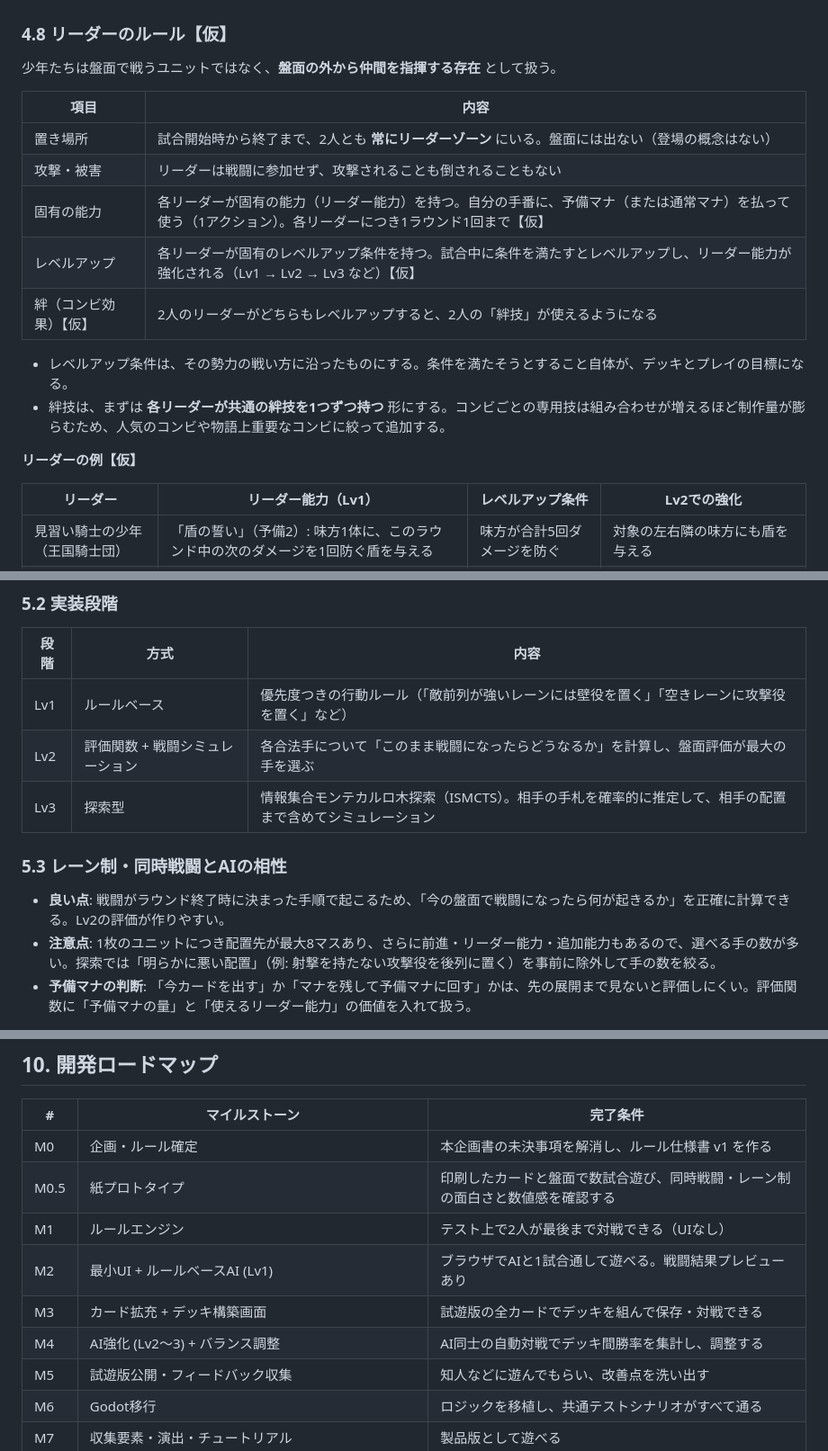
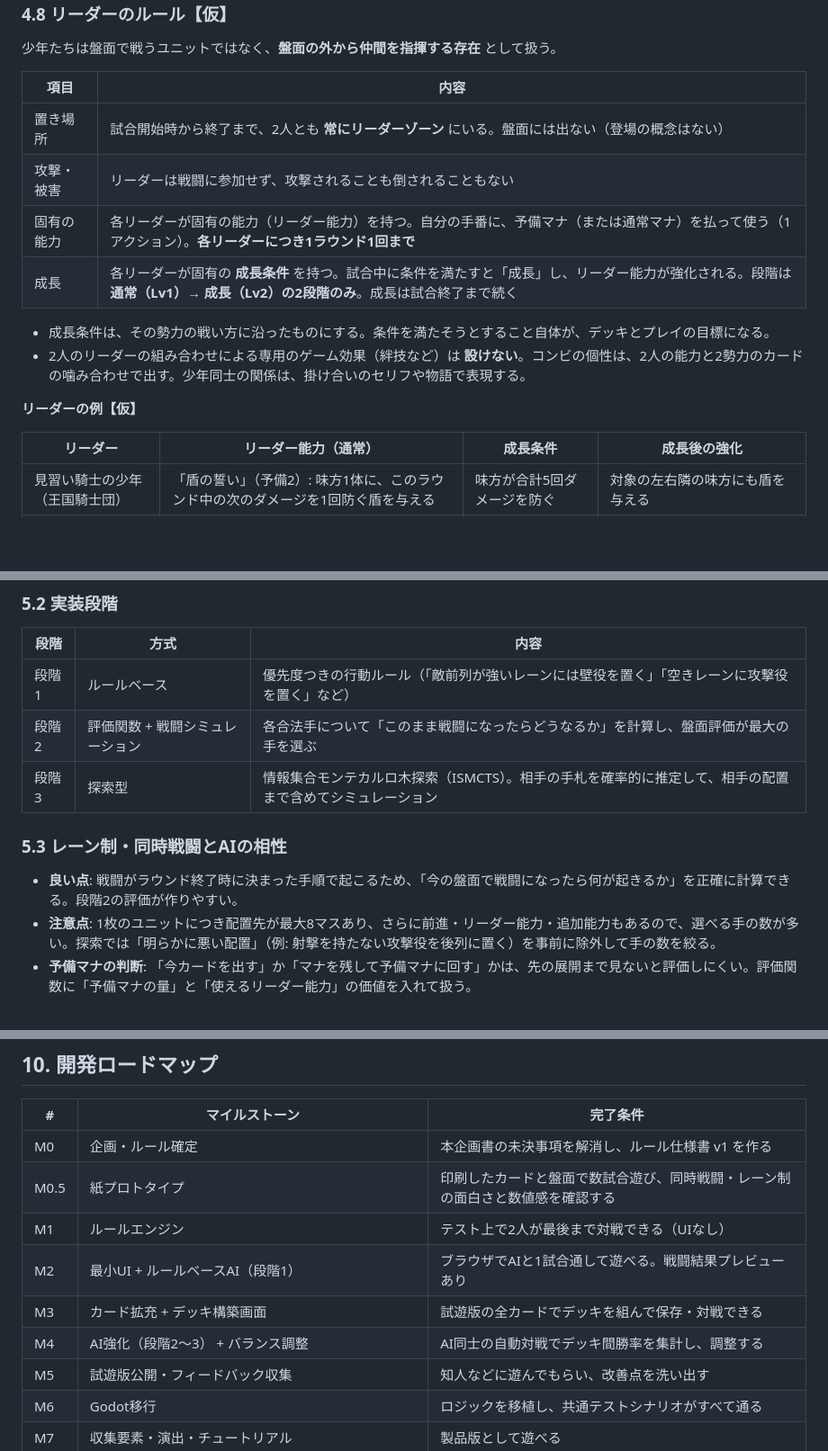
Before and after one commit to tachan51/cardgame, a Markdown page: docs/proposal.md, 3 parts joined by grey strips. Shown at 90% size. Rendered like a GitHub page; blank space fills up the shorter version.

```diff
--- a/docs/proposal.md
+++ b/docs/proposal.md
@@ -255,16 +261,15 @@
 |---|---|
 | 置き場所 | 試合開始時から終了まで、2人とも **常にリーダーゾーン** にいる。盤面には出ない（登場の概念はない） |
 | 攻撃・被害 | リーダーは戦闘に参加せず、攻撃されることも倒されることもない |
-| 固有の能力 | 各リーダーが固有の能力（リーダー能力）を持つ。自分の手番に、予備マナ（または通常マナ）を払って使う（1アクション）。各リーダーにつき1ラウンド1回まで【仮】 |
-| レベルアップ | 各リーダーが固有のレベルアップ条件を持つ。試合中に条件を満たすとレベルアップし、リーダー能力が強化される（Lv1 → Lv2 → Lv3 など）【仮】 |
-| 絆（コンビ効果）【仮】 | 2人のリーダーがどちらもレベルアップすると、2人の「絆技」が使えるようになる |
+| 固有の能力 | 各リーダーが固有の能力（リーダー能力）を持つ。自分の手番に、予備マナ（または通常マナ）を払って使う（1アクション）。**各リーダーにつき1ラウンド1回まで** |
+| 成長 | 各リーダーが固有の **成長条件** を持つ。試合中に条件を満たすと「成長」し、リーダー能力が強化される。段階は **通常（Lv1）→ 成長（Lv2）の2段階のみ**。成長は試合終了まで続く |
 
-- レベルアップ条件は、その勢力の戦い方に沿ったものにする。条件を満たそうとすること自体が、デッキとプレイの目標になる。
-- 絆技は、まずは **各リーダーが共通の絆技を1つずつ持つ** 形にする。コンビごとの専用技は組み合わせが増えるほど制作量が膨らむため、人気のコンビや物語上重要なコンビに絞って追加する。
+- 成長条件は、その勢力の戦い方に沿ったものにする。条件を満たそうとすること自体が、デッキとプレイの目標になる。
+- 2人のリーダーの組み合わせによる専用のゲーム効果（絆技など）は **設けない**。コンビの個性は、2人の能力と2勢力のカードの噛み合わせで出す。少年同士の関係は、掛け合いのセリフや物語で表現する。
 
 **リーダーの例【仮】**
 
-| リーダー | リーダー能力（Lv1） | レベルアップ条件 | Lv2での強化 |
+| リーダー | リーダー能力（通常） | 成長条件 | 成長後の強化 |
 |---|---|---|---|
 | 見習い騎士の少年（王国騎士団） | 「盾の誓い」（予備2）: 味方1体に、このラウンド中の次のダメージを1回防ぐ盾を与える | 味方が合計5回ダメージを防ぐ | 対象の左右隣の味方にも盾を与える |
 | 天才ハッカーの少年（電脳都市） | 「強制転送」（予備3）: 敵ユニット1体を隣の空きマスへ動かす | 敵ユニットを合計4回動かす | コスト-1、動かしたユニットの攻撃力-1 |
@@ -298,13 +303,13 @@
 
 | 段階 | 方式 | 内容 |
 |---|---|---|
-| Lv1 | ルールベース | 優先度つきの行動ルール（「敵前列が強いレーンには壁役を置く」「空きレーンに攻撃役を置く」など） |
-| Lv2 | 評価関数 + 戦闘シミュレーション | 各合法手について「このまま戦闘になったらどうなるか」を計算し、盤面評価が最大の手を選ぶ |
-| Lv3 | 探索型 | 情報集合モンテカルロ木探索（ISMCTS）。相手の手札を確率的に推定して、相手の配置まで含めてシミュレーション |
+| 段階1 | ルールベース | 優先度つきの行動ルール（「敵前列が強いレーンには壁役を置く」「空きレーンに攻撃役を置く」など） |
+| 段階2 | 評価関数 + 戦闘シミュレーション | 各合法手について「このまま戦闘になったらどうなるか」を計算し、盤面評価が最大の手を選ぶ |
+| 段階3 | 探索型 | 情報集合モンテカルロ木探索（ISMCTS）。相手の手札を確率的に推定して、相手の配置まで含めてシミュレーション |
 
 ### 5.3 レーン制・同時戦闘とAIの相性
 
-- **良い点**: 戦闘がラウンド終了時に決まった手順で起こるため、「今の盤面で戦闘になったら何が起きるか」を正確に計算できる。Lv2の評価が作りやすい。
+- **良い点**: 戦闘がラウンド終了時に決まった手順で起こるため、「今の盤面で戦闘になったら何が起きるか」を正確に計算できる。段階2の評価が作りやすい。
 - **注意点**: 1枚のユニットにつき配置先が最大8マスあり、さらに前進・リーダー能力・追加能力もあるので、選べる手の数が多い。探索では「明らかに悪い配置」（例: 射撃を持たない攻撃役を後列に置く）を事前に除外して手の数を絞る。
 - **予備マナの判断**: 「今カードを出す」か「マナを残して予備マナに回す」かは、先の展開まで見ないと評価しにくい。評価関数に「予備マナの量」と「使えるリーダー能力」の価値を入れて扱う。
 
@@ -406,9 +411,9 @@ Phase A: ブラウザ試遊版               Phase B: Godot製品版
 | M0 | 企画・ルール確定 | 本企画書の未決事項を解消し、ルール仕様書 v1 を作る |
 | M0.5 | 紙プロトタイプ | 印刷したカードと盤面で数試合遊び、同時戦闘・レーン制の面白さと数値感を確認する |
 | M1 | ルールエンジン | テスト上で2人が最後まで対戦できる（UIなし） |
-| M2 | 最小UI + ルールベースAI (Lv1) | ブラウザでAIと1試合通して遊べる。戦闘結果プレビューあり |
+| M2 | 最小UI + ルールベースAI（段階1） | ブラウザでAIと1試合通して遊べる。戦闘結果プレビューあり |
 | M3 | カード拡充 + デッキ構築画面 | 試遊版の全カードでデッキを組んで保存・対戦できる |
-| M4 | AI強化 (Lv2〜3) + バランス調整 | AI同士の自動対戦でデッキ間勝率を集計し、調整する |
+| M4 | AI強化（段階2〜3） + バランス調整 | AI同士の自動対戦でデッキ間勝率を集計し、調整する |
 | M5 | 試遊版公開・フィードバック収集 | 知人などに遊んでもらい、改善点を洗い出す |
 | M6 | Godot移行 | ロジックを移植し、共通テストシナリオがすべて通る |
 | M7 | 収集要素・演出・チュートリアル | 製品版として遊べる |
```
Also changed, not shown: other parts of docs/proposal.md (+26 -23 lines).
